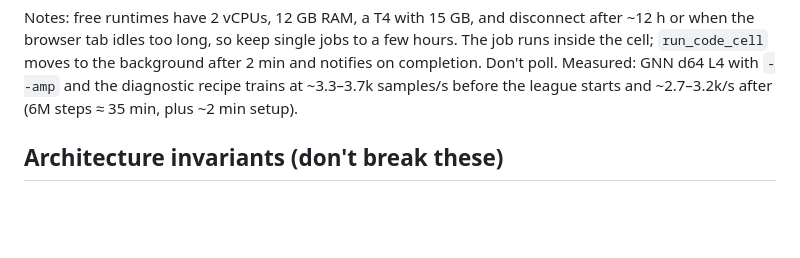
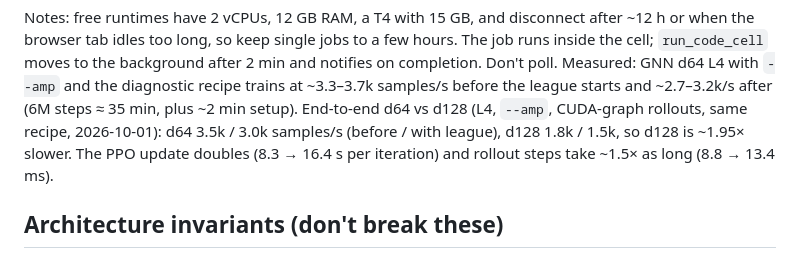
Before and after one commit to restachoc/catan, a Markdown page: CLAUDE.md, the part around the change. GitHub-like rendering; blank space fills up the shorter version.

Commit message:
CLAUDE.md: measured end-to-end d64 vs d128 GNN speed on the T4
Co-Authored-By: Claude Opus 5.5 <noreply@anthropic.com>

```diff
--- a/CLAUDE.md
+++ b/CLAUDE.md
@@ -154,6 +154,9 @@ tab idles too long, so keep single jobs to a few hours. The job runs inside the
 moves to the background after 2 min and notifies on completion. Don't poll. Measured: GNN d64 L4 with `--amp` and
 the diagnostic recipe trains at ~3.3–3.7k samples/s before the league starts and ~2.7–3.2k/s after (6M steps
 ≈ 35 min, plus ~2 min setup).
+End-to-end d64 vs d128 (L4, `--amp`, CUDA-graph rollouts, same recipe, 2026-10-01): d64 3.5k / 3.0k samples/s
+(before / with league), d128 1.8k / 1.5k, so d128 is ~1.95× slower. The PPO update doubles (8.3 → 16.4 s per
+iteration) and rollout steps take ~1.5× as long (8.8 → 13.4 ms).
 
 ## Architecture invariants (don't break these)
 
```
